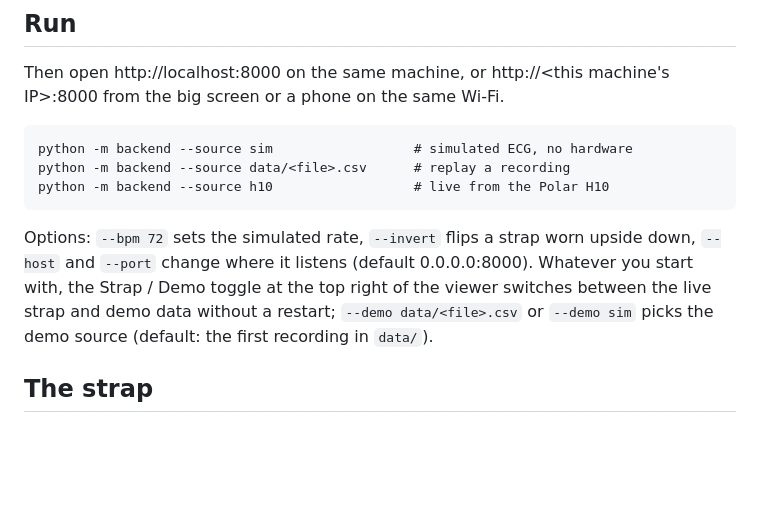
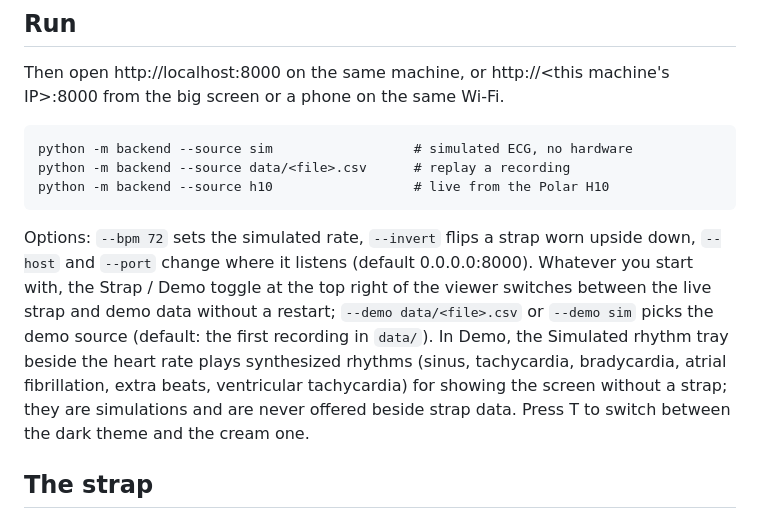
Before and after one commit to CodingWithKantecki/CardioView, a Markdown page: README.md, the part around the change. GitHub-like rendering; blank space fills up the shorter version.

Commit message:
README: simulated rhythms and the theme key
Co-Authored-By: Claude Fable 5.1 <noreply@anthropic.com>

````diff
--- a/README.md
+++ b/README.md
@@ -38,7 +38,7 @@ python -m backend --source data/<file>.csv      # replay a recording
 python -m backend --source h10                  # live from the Polar H10
 ```
 
-Options: `--bpm 72` sets the simulated rate, `--invert` flips a strap worn upside down, `--host` and `--port` change where it listens (default 0.0.0.0:8000). Whatever you start with, the Strap / Demo toggle at the top right of the viewer switches between the live strap and demo data without a restart; `--demo data/<file>.csv` or `--demo sim` picks the demo source (default: the first recording in `data/`).
+Options: `--bpm 72` sets the simulated rate, `--invert` flips a strap worn upside down, `--host` and `--port` change where it listens (default 0.0.0.0:8000). Whatever you start with, the Strap / Demo toggle at the top right of the viewer switches between the live strap and demo data without a restart; `--demo data/<file>.csv` or `--demo sim` picks the demo source (default: the first recording in `data/`). In Demo, the Simulated rhythm tray beside the heart rate plays synthesized rhythms (sinus, tachycardia, bradycardia, atrial fibrillation, extra beats, ventricular tachycardia) for showing the screen without a strap; they are simulations and are never offered beside strap data. Press T to switch between the dark theme and the cream one.
 
 ## The strap
 
````
